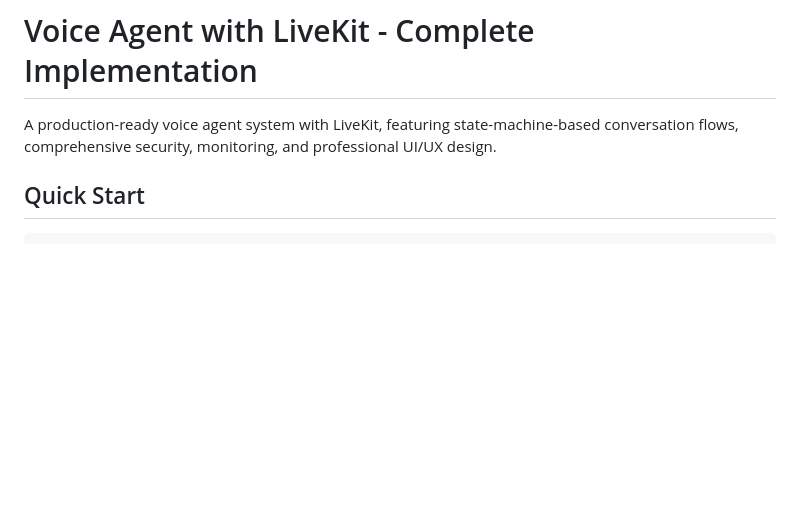
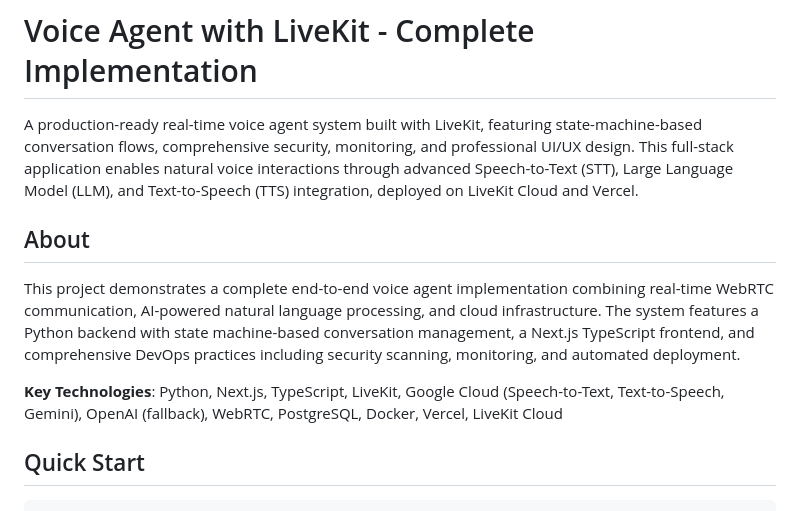
Before and after one commit to Web8080/conversation_flow_Voice_Agent_with_LiveKit, a Markdown page: README.md, the part around the change. GitHub-like rendering; blank space fills up the shorter version.

Commit message:
Add About section to README

```diff
--- a/README.md
+++ b/README.md
@@ -1,6 +1,12 @@
 # Voice Agent with LiveKit - Complete Implementation
 
-A production-ready voice agent system with LiveKit, featuring state-machine-based conversation flows, comprehensive security, monitoring, and professional UI/UX design.
+A production-ready real-time voice agent system built with LiveKit, featuring state-machine-based conversation flows, comprehensive security, monitoring, and professional UI/UX design. This full-stack application enables natural voice interactions through advanced Speech-to-Text (STT), Large Language Model (LLM), and Text-to-Speech (TTS) integration, deployed on LiveKit Cloud and Vercel.
+
+## About
+
+This project demonstrates a complete end-to-end voice agent implementation combining real-time WebRTC communication, AI-powered natural language processing, and cloud infrastructure. The system features a Python backend with state machine-based conversation management, a Next.js TypeScript frontend, and comprehensive DevOps practices including security scanning, monitoring, and automated deployment.
+
+**Key Technologies**: Python, Next.js, TypeScript, LiveKit, Google Cloud (Speech-to-Text, Text-to-Speech, Gemini), OpenAI (fallback), WebRTC, PostgreSQL, Docker, Vercel, LiveKit Cloud
 
 ## Quick Start
 
```
